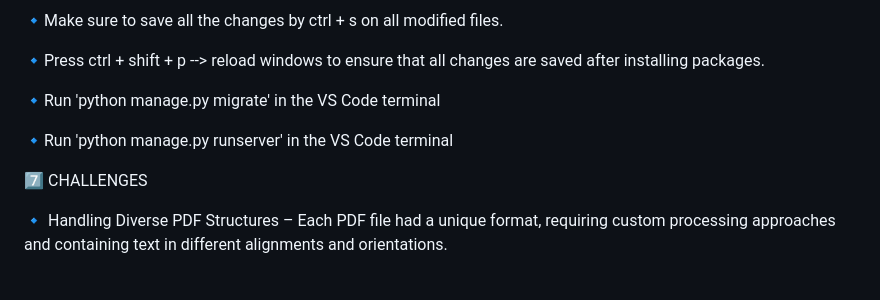
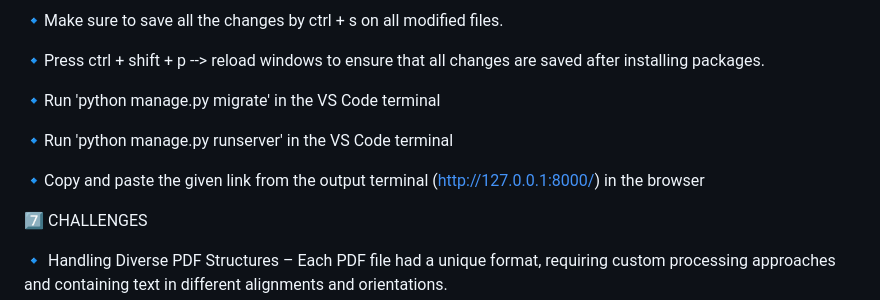
Before and after one commit to simGeek/Project-Medical-Data-Extraction, a Markdown page: README.md, the part around the change. Drawn GitHub-style; blank space fills up the shorter version.

```diff
--- a/README.md
+++ b/README.md
@@ -145,6 +145,8 @@ if settings.DEBUG:
 
 🔹Run 'python manage.py runserver' in the VS Code terminal
 
+🔹Copy and paste the given link from the output terminal (http://127.0.0.1:8000/) in the browser
+
 7️⃣ CHALLENGES
 
 🔹 Handling Diverse PDF Structures – Each PDF file had a unique format, requiring custom processing approaches and containing text in different alignments and orientations.
```
